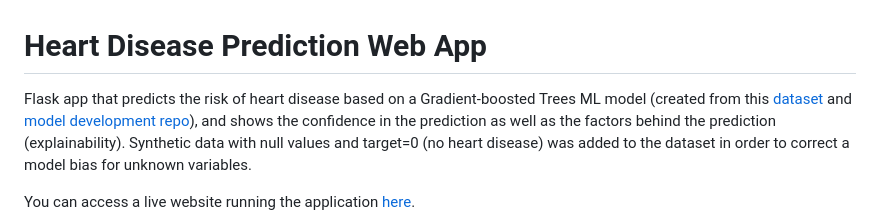
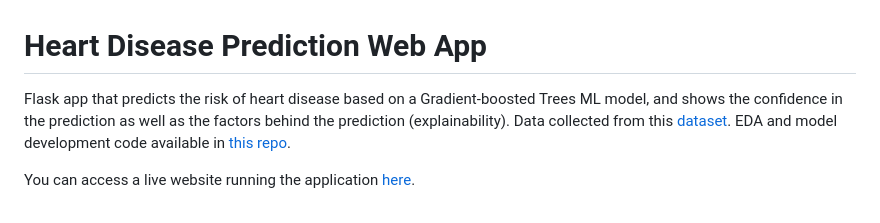
Before and after one commit to leo-cb/HeartDiseasePrediction_WebApp, a Markdown page: README.md, the part around the change. GitHub-like rendering.

Commit message:
updated readme [skip ci]

```diff
--- a/README.md
+++ b/README.md
@@ -1,6 +1,6 @@
 # Heart Disease Prediction Web App
 
-Flask app that predicts the risk of heart disease based on a Gradient-boosted Trees ML model (created from this <a href="https://www.kaggle.com/datasets/johnsmith88/heart-disease-dataset">dataset</a> and <a href="https://github.com/leo-cb/HeartDiseasePrediction_ModelDev">model development repo</a>), and shows the confidence in the prediction as well as the factors behind the prediction (explainability). Synthetic data with null values and target=0 (no heart disease) was added to the dataset in order to correct a model bias for unknown variables.
+Flask app that predicts the risk of heart disease based on a Gradient-boosted Trees ML model, and shows the confidence in the prediction as well as the factors behind the prediction (explainability). Data collected from this <a href="https://www.kaggle.com/datasets/johnsmith88/heart-disease-dataset">dataset</a>. EDA and model development code available in <a href="https://github.com/leo-cb/HeartDiseasePrediction_ModelDev">this repo</a>.
 
 You can access a live website running the application <a href="http://149.56.100.90:5000/">here</a>.
 
```
